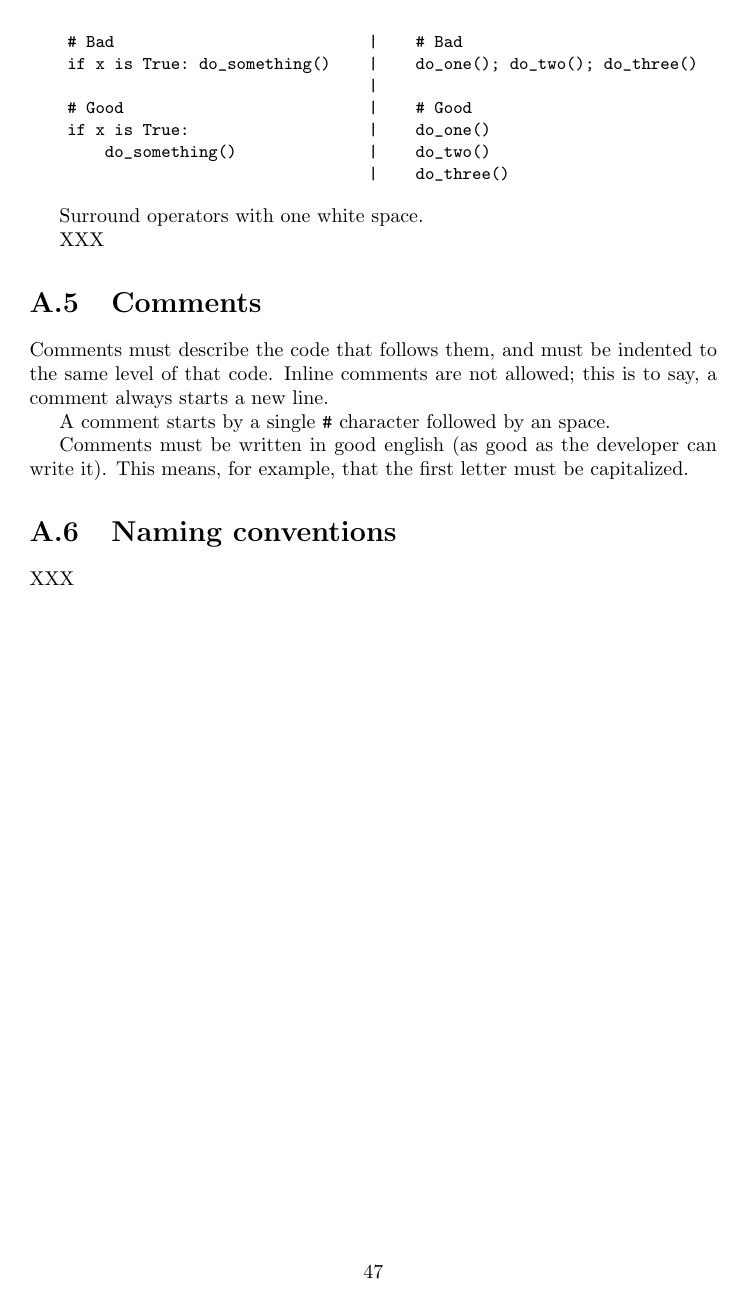
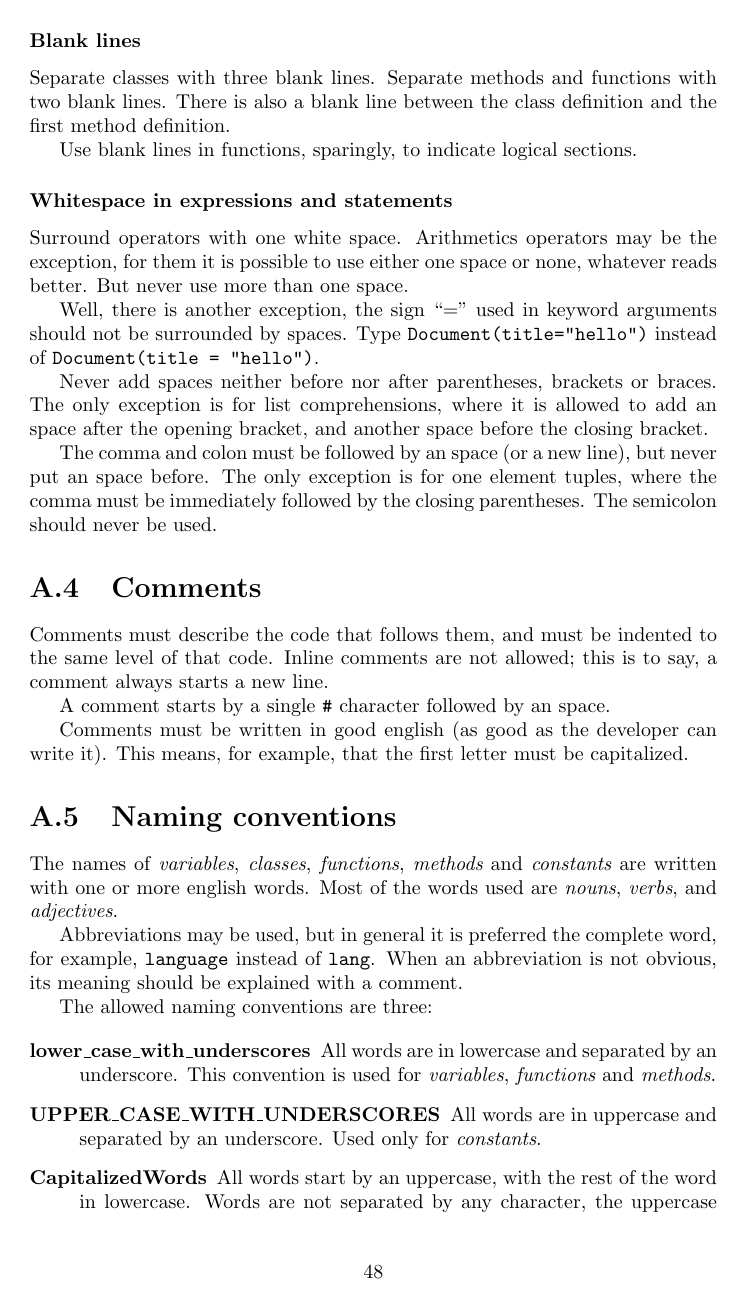
Before and after one commit to hforge/itools, a LaTeX document (doc/itools.tex, which reads doc/style.tex): page 48 of 54 before the commit and page 49 of 56 after it. Compiled offline with pdfLaTeX; the source files are stored in an older character set and shown here as Unicode; a LaTeX package or settings file that is missing is left out.

Commit message:
documentation, complete the coding style appendix
Documentation, complete the coding style appendix.
git-archimport-id: jdavid@itaapy.com--public/itools--main--0.5--patch-21

```diff
--- a/doc/style.tex
+++ b/doc/style.tex
@@ -163,19 +180,23 @@ Use blank lines in functions, sparingly, to indicate logical sections.
 
-Don't put more than one statement on the same line:
+\subsubsection{Whitespace in expressions and statements}
 
-\begin{code}
-    # Bad                           |    # Bad
-    if x is True: do_something()    |    do_one(); do_two(); do_three()
-                                    |
-    # Good                          |    # Good
-    if x is True:                   |    do_one()
-        do_something()              |    do_two()
-                                    |    do_three()
-\end{code}
+Surround operators with one white space. Arithmetics operators may be the
+exception, for them it is possible to use either one space or none, whatever
+reads better. But never use more than one space.
 
-Surround operators with one white space.
+Well, there is another exception, the sign ``='' used in keyword arguments
+should not be surrounded by spaces. Type {\tt Document(title="hello")}
+instead of {\tt Document(title = "hello")}.
 
-XXX
+Never add spaces neither before nor after parentheses, brackets or braces.
+The only exception is for list comprehensions, where it is allowed to add
+an space after the opening bracket, and another space before the closing
+bracket.
+
+The comma and colon must be followed by an space (or a new line), but never
+put an space before. The only exception is for one element tuples, where
+the comma must be immediately followed by the closing parentheses.
+The semicolon should never be used.
 
 
 \section{Comments}
@@ -193,4 +214,26 @@ capitalized.
 
 \section{Naming conventions}
 
-XXX
+The names of {\em variables}, {\em classes}, {\em functions}, {\em methods}
+and {\em constants} are written with one or more english words. Most of
+the words used are {\em nouns}, {\em verbs}, and {\em adjectives}.
+
+Abbreviations may be used, but in general it is preferred the complete
+word, for example, {\tt language} instead of {\tt lang}. When an abbreviation
+is not obvious, its meaning should be explained with a comment.
+
+The allowed naming conventions are three:
+
+\begin{description}
+  \item [lower\_case\_with\_underscores] All words are in lowercase and
+    separated by an underscore. This convention is used for {\em variables},
+    {\em functions} and {\em methods}.
+
+  \item [UPPER\_CASE\_WITH\_UNDERSCORES] All words are in uppercase and
+    separated by an underscore. Used only for {\em constants}.
+
+  \item [CapitalizedWords] All words start by an uppercase, with the
+    rest of the word in lowercase. Words are not separated by any
+    character, the uppercase letters serve to visually distinguish
+    when a new word starts. Used only for {\em classes}.
+\end{description}
```
Also changed, not shown: doc/style.tex (82 more changed lines).
